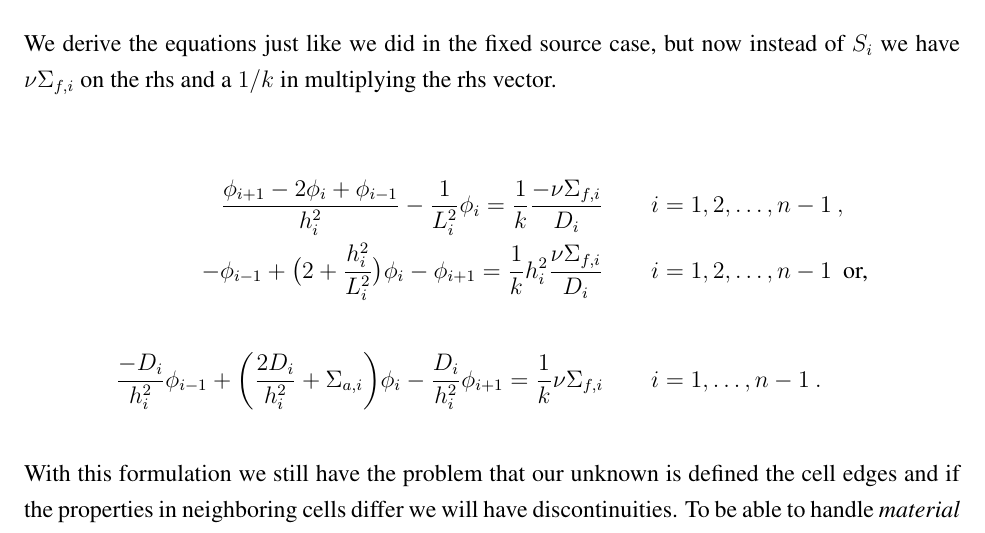
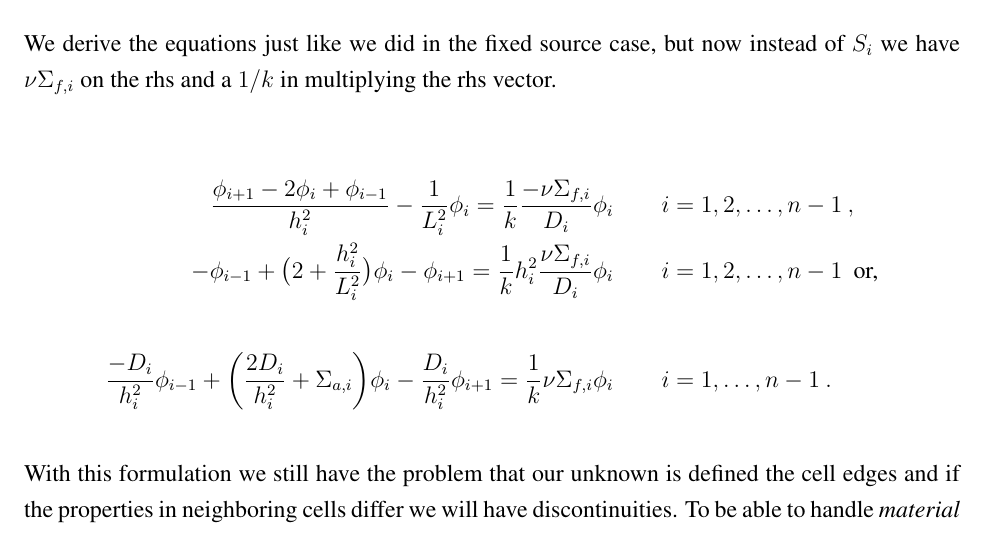
Before and after one commit to rachelslaybaugh/NE155, a LaTeX document (22-fd-fvm/25-26-eig-fd-fvm.tex): part of page 2 of 8, cut so that both start at the same text. Compiled offline with pdfLaTeX.

Commit message:
typo correction in finite difference derivation.

```diff
--- a/22-fd-fvm/25-26-eig-fd-fvm.tex
+++ b/22-fd-fvm/25-26-eig-fd-fvm.tex
@@ -125,12 +125,12 @@ The unknown values are again defined at the mesh or cell edges, e.g.\ $\phi(x_i)
 We derive the equations just like we did in the fixed source case, but now instead of $S_i$ we have $\nu \Sigma_{f,i}$ on the rhs and a $1/k$ in multiplying the rhs vector.
 
 \begin{align}
-\frac{\phi_{i+1} - 2\phi_i + \phi_{i-1}}{h_i^2} - \frac{1}{L_i^2}\phi_i = \frac{1}{k}\frac{-\nu\Sigma_{f,i}}{D_i} \qquad i &= 1, 2, \dots, n-1 \:,\nonumber \\
+\frac{\phi_{i+1} - 2\phi_i + \phi_{i-1}}{h_i^2} - \frac{1}{L_i^2}\phi_i = \frac{1}{k}\frac{-\nu\Sigma_{f,i}}{D_i}\phi_i \qquad i &= 1, 2, \dots, n-1 \:,\nonumber \\
 %
--\phi_{i-1} + \bigl(2 + \frac{h_i^2}{L_i^2}\bigr)\phi_i - \phi_{i+1} = \frac{1}{k} h_i^2 \frac{\nu\Sigma_{f,i}}{D_i} \qquad i &= 1, 2, \dots, n-1\: \text{ or,} \nonumber\\
+-\phi_{i-1} + \bigl(2 + \frac{h_i^2}{L_i^2}\bigr)\phi_i - \phi_{i+1} = \frac{1}{k} h_i^2 \frac{\nu\Sigma_{f,i}}{D_i}\phi_i \qquad i &= 1, 2, \dots, n-1\: \text{ or,} \nonumber\\
 %
 \nonumber \\
-\frac{-D_i}{h_i^2}\phi_{i-1} + \biggl(\frac{2D_i}{h_i^2} + \Sigma_{a,i} \biggr)\phi_i - \frac{D_i}{h_i^2}\phi_{i+1} = \frac{1}{k} \nu\Sigma_{f,i} \qquad i &= 1, \dots, n-1 \:.\nonumber
+\frac{-D_i}{h_i^2}\phi_{i-1} + \biggl(\frac{2D_i}{h_i^2} + \Sigma_{a,i} \biggr)\phi_i - \frac{D_i}{h_i^2}\phi_{i+1} = \frac{1}{k} \nu\Sigma_{f,i}\phi_i \qquad i &= 1, \dots, n-1 \:.\nonumber
 \end{align}
 
 With this formulation we still have the problem that our unknown is defined the cell edges and if the properties in neighboring cells differ we will have discontinuities. To be able to handle \textit{material discontinuities} we're going to do our volume integration again.
```
Also changed, not shown: 22-fd-fvm/25-26-eig-fd-fvm.pdf.
